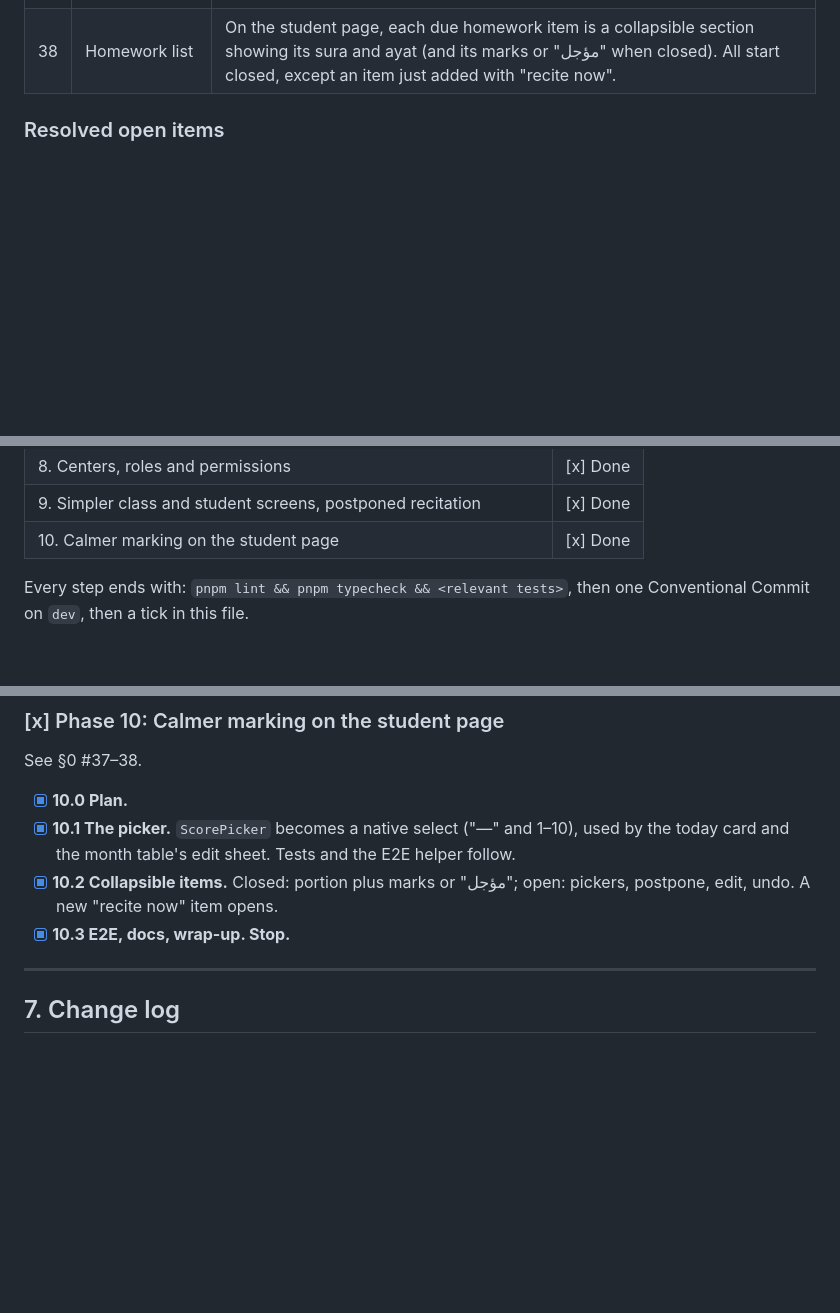
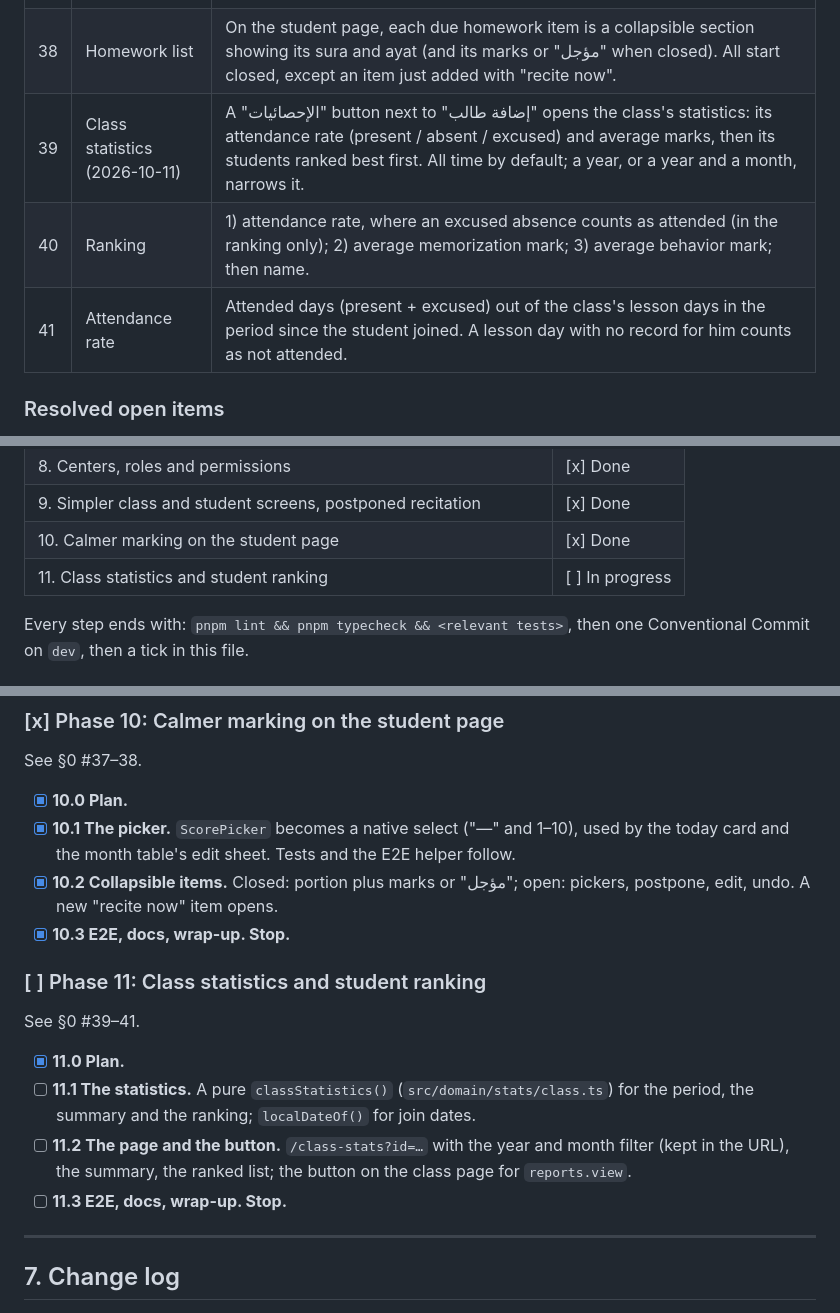
Before and after one commit to imenu-ai/quran-classes-tracker, a Markdown page: PLAN.md, 3 parts joined by grey strips. GitHub-like rendering; blank space fills up the shorter version.

Commit message:
docs(plan): add Phase 11, class statistics and student ranking
Co-Authored-By: Claude Opus 5.5 <noreply@anthropic.com>

```diff
--- a/PLAN.md
+++ b/PLAN.md
@@ -48,6 +48,9 @@ Legend: `[ ]` to do · `[x]` done · `[~]` changed (see the change log at the bo
 | 36 | Past days | Marking applies to today; a past day is corrected by tapping its row in the month table. The chart and month cards are removed. |
 | 37 | Mark input (2026-10-11) | A mark (1–10) is chosen with the phone's own number wheel: a native select, a wheel on iPhone. It replaces the 5×2 grids of buttons, which were too busy. |
 | 38 | Homework list | On the student page, each due homework item is a collapsible section showing its sura and ayat (and its marks or "مؤجل" when closed). All start closed, except an item just added with "recite now". |
+| 39 | Class statistics (2026-10-11) | A "الإحصائيات" button next to "إضافة طالب" opens the class's statistics: its attendance rate (present / absent / excused) and average marks, then its students ranked best first. All time by default; a year, or a year and a month, narrows it. |
+| 40 | Ranking | 1) attendance rate, where an excused absence counts as attended (in the ranking only); 2) average memorization mark; 3) average behavior mark; then name. |
+| 41 | Attendance rate | Attended days (present + excused) out of the class's lesson days in the period since the student joined. A lesson day with no record for him counts as not attended. |
 
 ### Resolved open items
 - **O1:** Keep a hidden `en.json`, the key-parity test and the LTR Playwright smoke test. Only `ar` is enabled (`ENABLED_LOCALES=ar`).
@@ -394,6 +397,7 @@ Node: 22 LTS (`.nvmrc`, `engines`). Amplify supports Node 20, 22 and 24.
 | 8. Centers, roles and permissions | [x] Done |
 | 9. Simpler class and student screens, postponed recitation | [x] Done |
 | 10. Calmer marking on the student page | [x] Done |
+| 11. Class statistics and student ranking | [ ] In progress |
 
 Every step ends with: `pnpm lint && pnpm typecheck && <relevant tests>`, then one Conventional Commit on `dev`, then a tick in this file.
 
@@ -607,6 +611,15 @@ See §0 #37–38.
 - [x] **10.2 Collapsible items.** Closed: portion plus marks or "مؤجل"; open: pickers, postpone, edit, undo. A new "recite now" item opens.
 - [x] **10.3 E2E, docs, wrap-up. Stop.**
 
+### [ ] Phase 11: Class statistics and student ranking
+
+See §0 #39–41.
+
+- [x] **11.0 Plan.**
+- [ ] **11.1 The statistics.** A pure `classStatistics()` (`src/domain/stats/class.ts`) for the period, the summary and the ranking; `localDateOf()` for join dates.
+- [ ] **11.2 The page and the button.** `/class-stats?id=…` with the year and month filter (kept in the URL), the summary, the ranked list; the button on the class page for `reports.view`.
+- [ ] **11.3 E2E, docs, wrap-up. Stop.**
+
 ---
 
 ## 7. Change log
```
